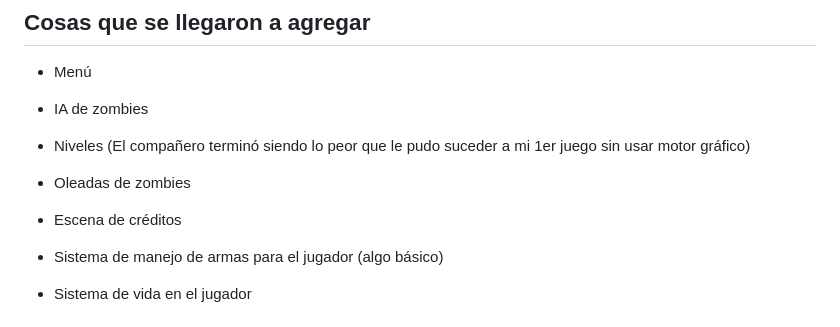
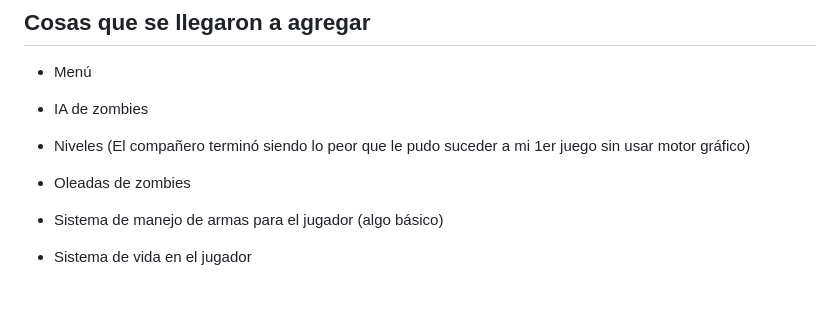
Before and after one commit to Silver148/The-Mutants, a Markdown page: README.md, the part around the change. Drawn GitHub-style; blank space fills up the shorter version.

Commit message:
Update README to remove credits scene
Removed credits scene from the features list.

```diff
--- a/README.md
+++ b/README.md
@@ -34,8 +34,6 @@ make debug-windows-x64
 
 * Oleadas de zombies
 
-* Escena de créditos
-
 * Sistema de manejo de armas para el jugador (algo básico)
 
 * Sistema de vida en el jugador
```
